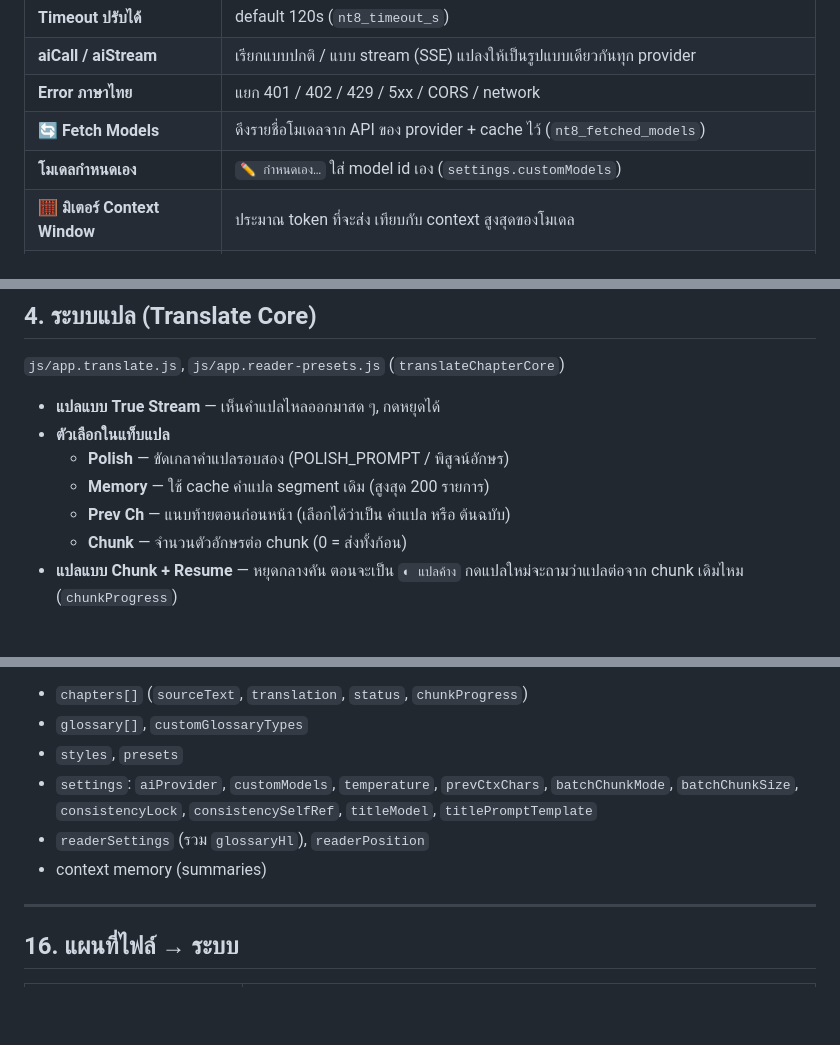
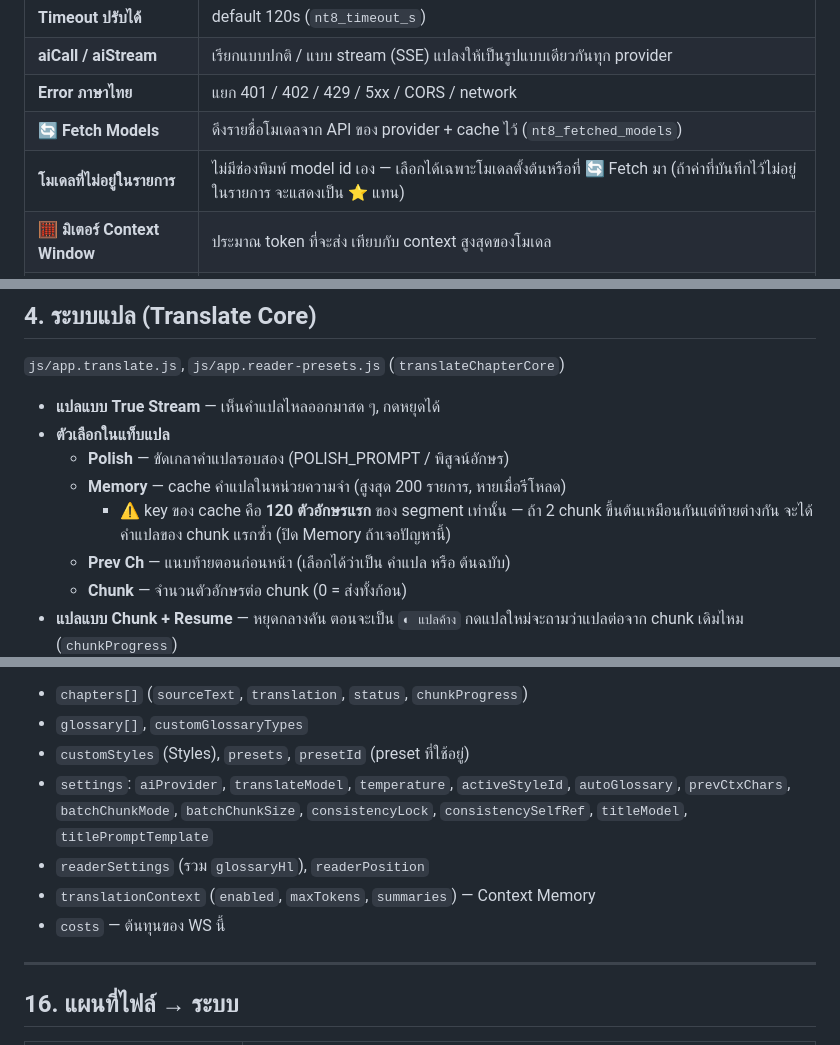
Before and after one commit to Banchon999/Novel-Tran-Pro, a Markdown page: SYSTEMS.md, 3 parts joined by grey strips. Drawn GitHub-style; blank space fills up the shorter version.

Commit message:
docs(SYSTEMS): correct field names, XLS export, memory/context caveats per review
Co-Authored-By: Claude Opus 5.5 <noreply@anthropic.com>
Claude-Session: https://claude.ai/code/session_01Tca6PcHMBsDaPEkShWTX1f

```diff
--- a/SYSTEMS.md
+++ b/SYSTEMS.md
@@ -71,7 +71,7 @@
 | **aiCall / aiStream** | เรียกแบบปกติ / แบบ stream (SSE) แปลงให้เป็นรูปแบบเดียวกันทุก provider |
 | **Error ภาษาไทย** | แยก 401 / 402 / 429 / 5xx / CORS / network |
 | **🔄 Fetch Models** | ดึงรายชื่อโมเดลจาก API ของ provider + cache ไว้ (`nt8_fetched_models`) |
-| **โมเดลกำหนดเอง** | `✏ กำหนดเอง…` ใส่ model id เอง (`settings.customModels`) |
+| **โมเดลที่ไม่อยู่ในรายการ** | ไม่มีช่องพิมพ์ model id เอง — เลือกได้เฉพาะโมเดลตั้งต้นหรือที่ 🔄 Fetch มา (ถ้าค่าที่บันทึกไว้ไม่อยู่ในรายการ จะแสดงเป็น ⭐ แทน) |
 | **🧮 มิเตอร์ Context Window** | ประมาณ token ที่จะส่ง เทียบกับ context สูงสุดของโมเดล |
 | **Cost Tracker** | คิดค่าใช้จ่ายตาม input/output token ต่อโมเดล — แสดง USD/THB, แยกต่อ WS + รวม, รีเซ็ตได้ |
 | **Health check** | จุดสถานะ API ใน sidebar |
@@ -84,7 +84,8 @@
 - **แปลแบบ True Stream** — เห็นคำแปลไหลออกมาสด ๆ, กดหยุดได้
 - **ตัวเลือกในแท็บแปล**
   - **Polish** — ขัดเกลาคำแปลรอบสอง (POLISH_PROMPT / พิสูจน์อักษร)
-  - **Memory** — ใช้ cache คำแปล segment เดิม (สูงสุด 200 รายการ)
+  - **Memory** — cache คำแปลในหน่วยความจำ (สูงสุด 200 รายการ, หายเมื่อรีโหลด)
+    - ⚠ key ของ cache คือ **120 ตัวอักษรแรก** ของ segment เท่านั้น — ถ้า 2 chunk ขึ้นต้นเหมือนกันแต่ท้ายต่างกัน จะได้คำแปลของ chunk แรกซ้ำ (ปิด Memory ถ้าเจอปัญหานี้)
   - **Prev Ch** — แนบท้ายตอนก่อนหน้า (เลือกได้ว่าเป็น คำแปล หรือ ต้นฉบับ)
   - **Chunk** — จำนวนตัวอักษรต่อ chunk (0 = ส่งทั้งก้อน)
 - **แปลแบบ Chunk + Resume** — หยุดกลางคัน ตอนจะเป็น `◐ แปลค้าง` กดแปลใหม่จะถามว่าแปลต่อจาก chunk เดิมไหม (`chunkProgress`)
@@ -256,10 +258,11 @@
 **ฟิลด์สำคัญใน Workspace**
 - `chapters[]` (`sourceText`, `translation`, `status`, `chunkProgress`)
 - `glossary[]`, `customGlossaryTypes`
-- `styles`, `presets`
-- `settings`: `aiProvider`, `customModels`, `temperature`, `prevCtxChars`, `batchChunkMode`, `batchChunkSize`, `consistencyLock`, `consistencySelfRef`, `titleModel`, `titlePromptTemplate`
+- `customStyles` (Styles), `presets`, `presetId` (preset ที่ใช้อยู่)
+- `settings`: `aiProvider`, `translateModel`, `temperature`, `activeStyleId`, `autoGlossary`, `prevCtxChars`, `batchChunkMode`, `batchChunkSize`, `consistencyLock`, `consistencySelfRef`, `titleModel`, `titlePromptTemplate`
 - `readerSettings` (รวม `glossaryHl`), `readerPosition`
-- context memory (summaries)
+- `translationContext` (`enabled`, `maxTokens`, `summaries`) — Context Memory
+- `costs` — ต้นทุนของ WS นี้
 
 ---
 
```
Also changed, not shown: other parts of SYSTEMS.md (+2 -1 lines).
